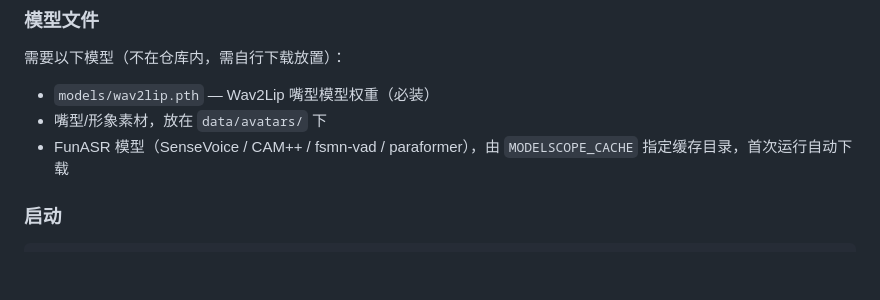
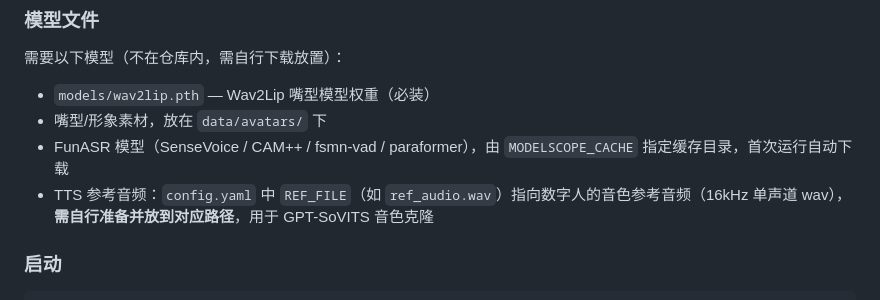
Before and after one commit to guoookeee-svg/DigitalHumanAvatar, a Markdown page: README.md, the part around the change. GitHub-like rendering; blank space fills up the shorter version.

Commit message:
docs: README 补充 TTS 参考音频部署说明

```diff
--- a/README.md
+++ b/README.md
@@ -149,6 +149,7 @@ cp .env.example .env
 - `models/wav2lip.pth` — Wav2Lip 嘴型模型权重（必装）
 - 嘴型/形象素材，放在 `data/avatars/` 下
 - FunASR 模型（SenseVoice / CAM++ / fsmn-vad / paraformer），由 `MODELSCOPE_CACHE` 指定缓存目录，首次运行自动下载
+- TTS 参考音频：`config.yaml` 中 `REF_FILE`（如 `ref_audio.wav`）指向数字人的音色参考音频（16kHz 单声道 wav），**需自行准备并放到对应路径**，用于 GPT-SoVITS 音色克隆
 
 ### 启动
 
```
